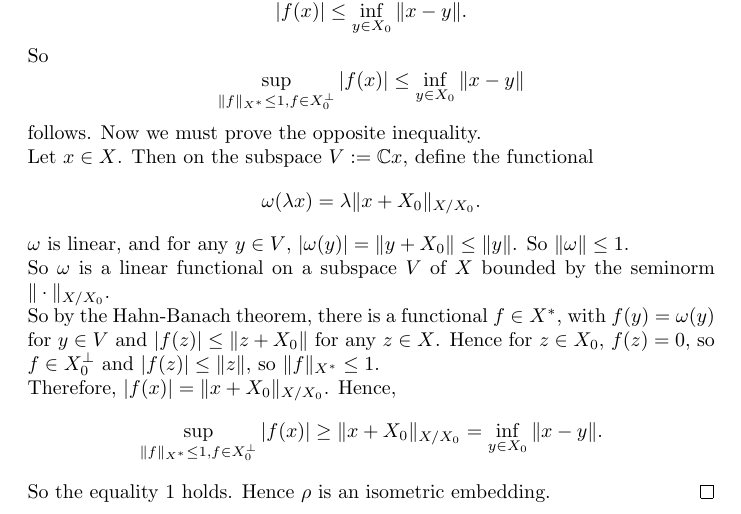
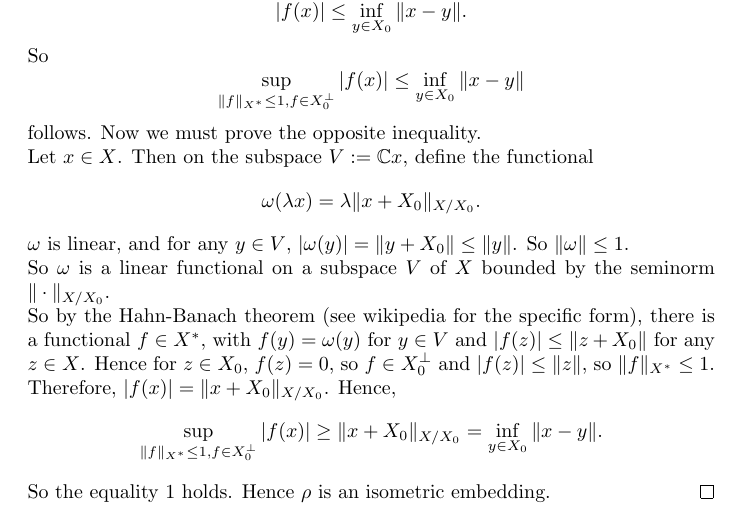
Before and after one commit to hamkarim/FunctionalAnalysis, a LaTeX document (ass3.tex): part of page 2 of 4, cut so that both start at the same text. Compiled offline with pdfLaTeX.

Commit message:
Added wiki reference

```diff
--- a/ass3.tex
+++ b/ass3.tex
@@ -70,7 +70,7 @@ For this question, $X$ is a Banach space and $X_0$ is a closed subspace.
 
     So $\omega$ is a linear functional on a subspace $V$ of $X$ bounded by the seminorm $\|\cdot\|_{X/X_0}$.
 
-    So by the Hahn-Banach theorem, there is a functional $f \in X^*$, with $f(y) = \omega(y)$ for $y \in V$
+    So by the Hahn-Banach theorem (see wikipedia for the specific form), there is a functional $f \in X^*$, with $f(y) = \omega(y)$ for $y \in V$
     and $|f(z)| \leq \|z+X_0\|$ for any $z \in X$. Hence for $z \in X_0$, $f(z) = 0$, so $f \in X_0^\perp$
     and $|f(z)|\leq \|z\|$, so $\|f\|_{X^*}\leq 1$.
 
```
